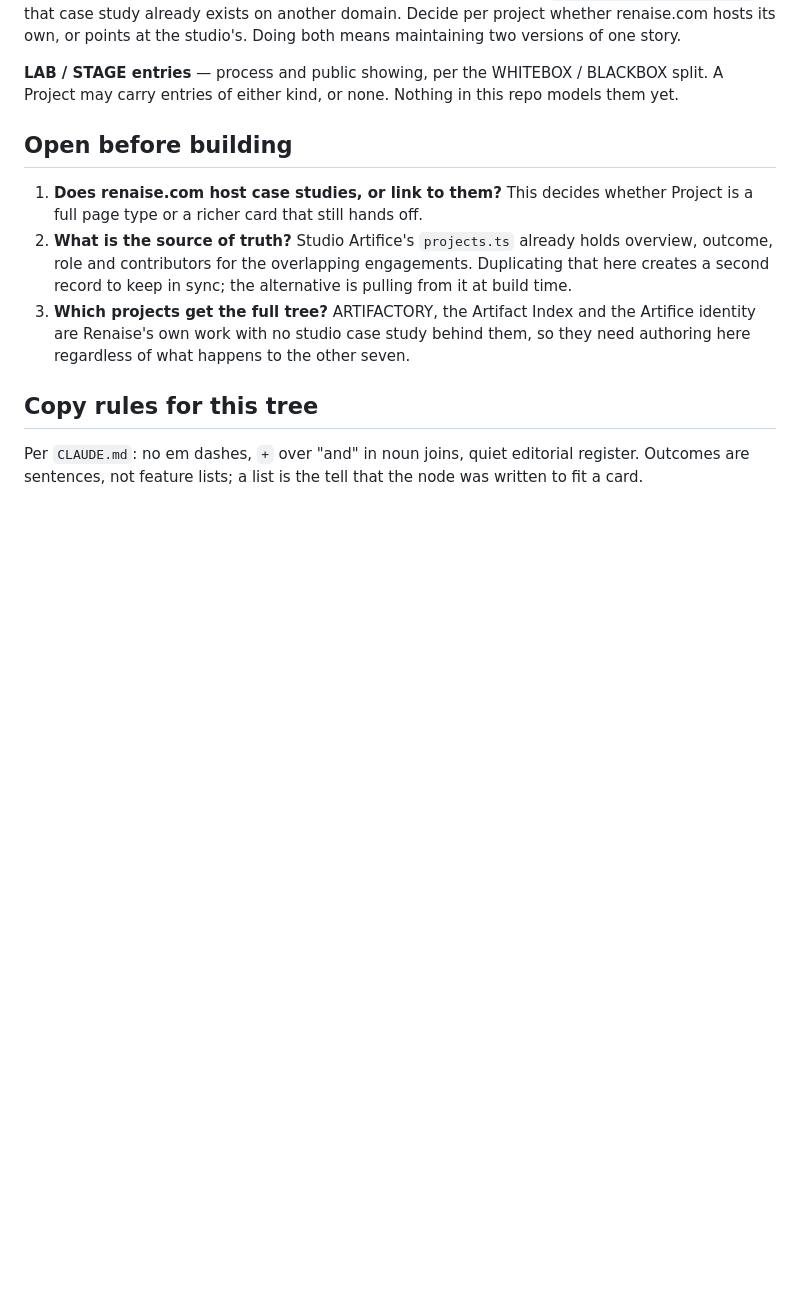
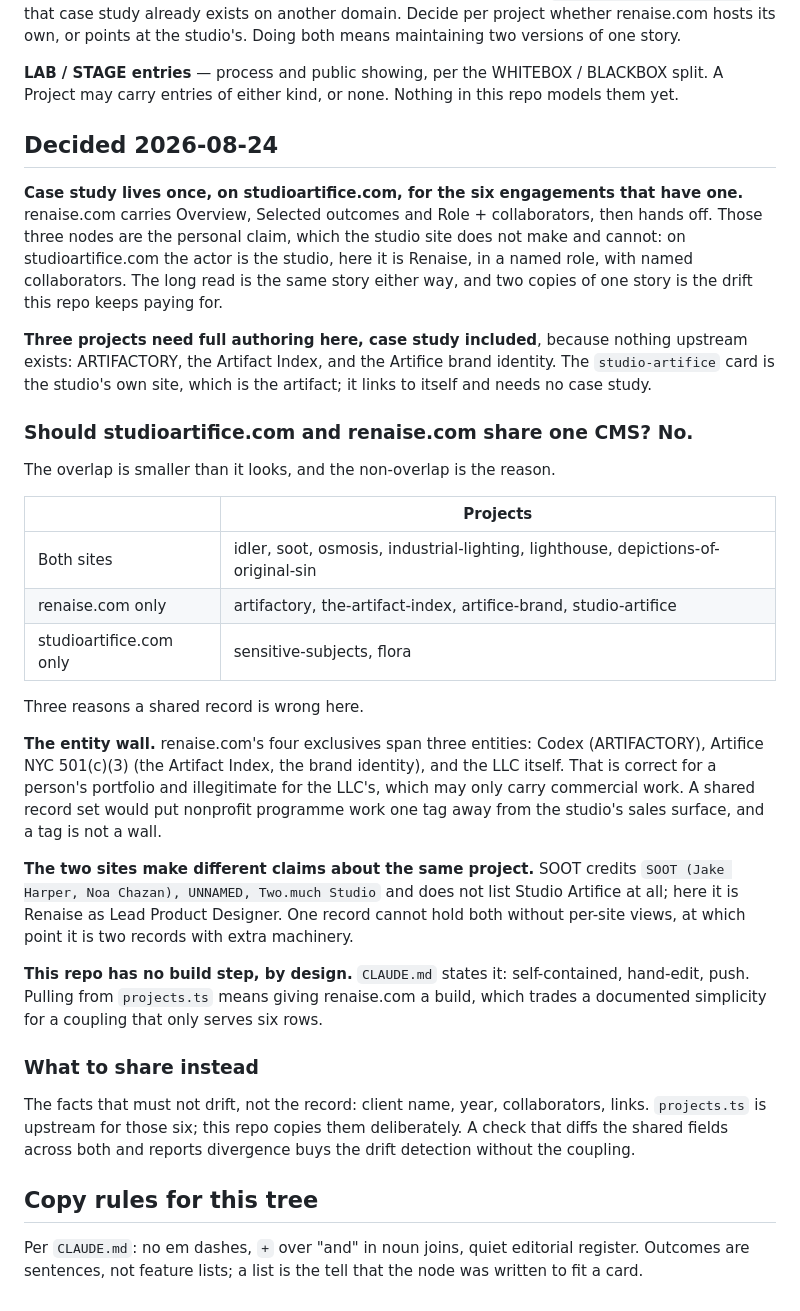
Before and after one commit to renaise/r2.github.io, a Markdown page: CONTENT.md, the part around the change. GitHub-like rendering; blank space fills up the shorter version.

Commit message:
Decide: case study lives once upstream; the two sites do not share a CMS
renaise.com carries Overview, Selected outcomes and Role + collaborators for the
six engagements that have a studio case study, then hands off. Those nodes are
the personal claim, which studioartifice.com does not make: there the actor is
the studio, here it is Renaise in a named role. ARTIFACTORY, the Artifact Index
and the Artifice identity need full authoring here, case study included.

No shared CMS. renaise.com's four exclusives span three entities, including
501(c)(3) work that must not sit one tag away from the LLC's sales surface; the
two sites make different claims about the same engagement (SOOT credits the
client team and not the studio); and this repo is deliberately build-free.
Share the non-drifting facts upstream instead, with a check rather than a
coupling.

Co-Authored-By: Claude Opus 5 (1M context) <noreply@anthropic.com>

```diff
--- a/CONTENT.md
+++ b/CONTENT.md
@@ -56,17 +56,56 @@ Doing both means maintaining two versions of one story.
 split. A Project may carry entries of either kind, or none. Nothing in this repo
 models them yet.
 
-## Open before building
+## Decided 2026-08-24
 
-1. **Does renaise.com host case studies, or link to them?** This decides whether
-   Project is a full page type or a richer card that still hands off.
-2. **What is the source of truth?** Studio Artifice's `projects.ts` already holds
-   overview, outcome, role and contributors for the overlapping engagements.
-   Duplicating that here creates a second record to keep in sync; the alternative
-   is pulling from it at build time.
-3. **Which projects get the full tree?** ARTIFACTORY, the Artifact Index and the
-   Artifice identity are Renaise's own work with no studio case study behind them,
-   so they need authoring here regardless of what happens to the other seven.
+**Case study lives once, on studioartifice.com, for the six engagements that
+have one.** renaise.com carries Overview, Selected outcomes and Role +
+collaborators, then hands off. Those three nodes are the personal claim, which
+the studio site does not make and cannot: on studioartifice.com the actor is the
+studio, here it is Renaise, in a named role, with named collaborators. The long
+read is the same story either way, and two copies of one story is the drift this
+repo keeps paying for.
+
+**Three projects need full authoring here, case study included**, because
+nothing upstream exists: ARTIFACTORY, the Artifact Index, and the Artifice brand
+identity. The `studio-artifice` card is the studio's own site, which is the
+artifact; it links to itself and needs no case study.
+
+### Should studioartifice.com and renaise.com share one CMS? No.
+
+The overlap is smaller than it looks, and the non-overlap is the reason.
+
+| | Projects |
+|---|---|
+| Both sites | idler, soot, osmosis, industrial-lighting, lighthouse, depictions-of-original-sin |
+| renaise.com only | artifactory, the-artifact-index, artifice-brand, studio-artifice |
+| studioartifice.com only | sensitive-subjects, flora |
+
+Three reasons a shared record is wrong here.
+
+**The entity wall.** renaise.com's four exclusives span three entities: Codex
+(ARTIFACTORY), Artifice NYC 501(c)(3) (the Artifact Index, the brand identity),
+and the LLC itself. That is correct for a person's portfolio and illegitimate for
+the LLC's, which may only carry commercial work. A shared record set would put
+nonprofit programme work one tag away from the studio's sales surface, and a tag
+is not a wall.
+
+**The two sites make different claims about the same project.** SOOT credits
+`SOOT (Jake Harper, Noa Chazan), UNNAMED, Two.much Studio` and does not list
+Studio Artifice at all; here it is Renaise as Lead Product Designer. One record
+cannot hold both without per-site views, at which point it is two records with
+extra machinery.
+
+**This repo has no build step, by design.** `CLAUDE.md` states it: self-contained,
+hand-edit, push. Pulling from `projects.ts` means giving renaise.com a build,
+which trades a documented simplicity for a coupling that only serves six rows.
+
+### What to share instead
+
+The facts that must not drift, not the record: client name, year, collaborators,
+links. `projects.ts` is upstream for those six; this repo copies them
+deliberately. A check that diffs the shared fields across both and reports
+divergence buys the drift detection without the coupling.
 
 ## Copy rules for this tree
 
```
